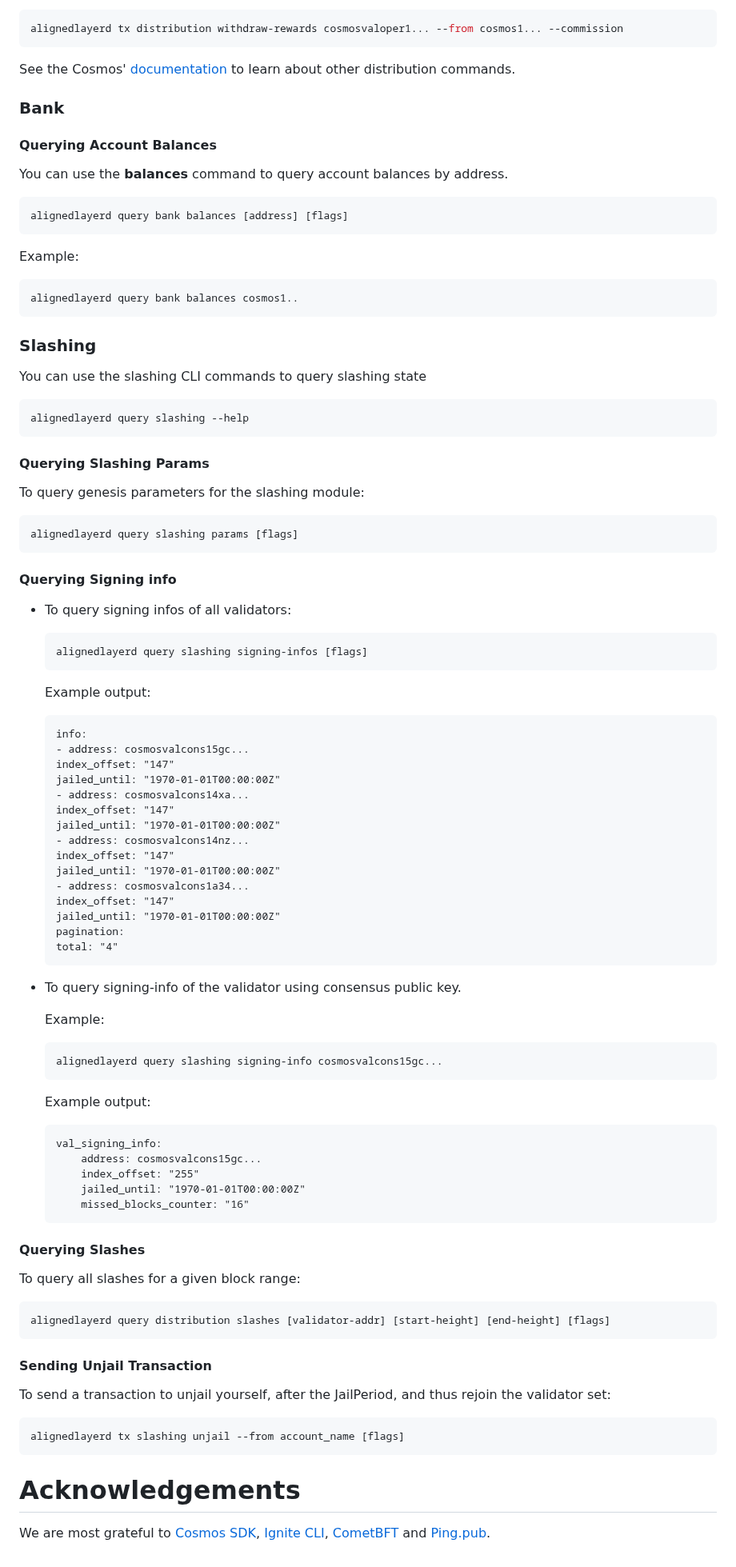
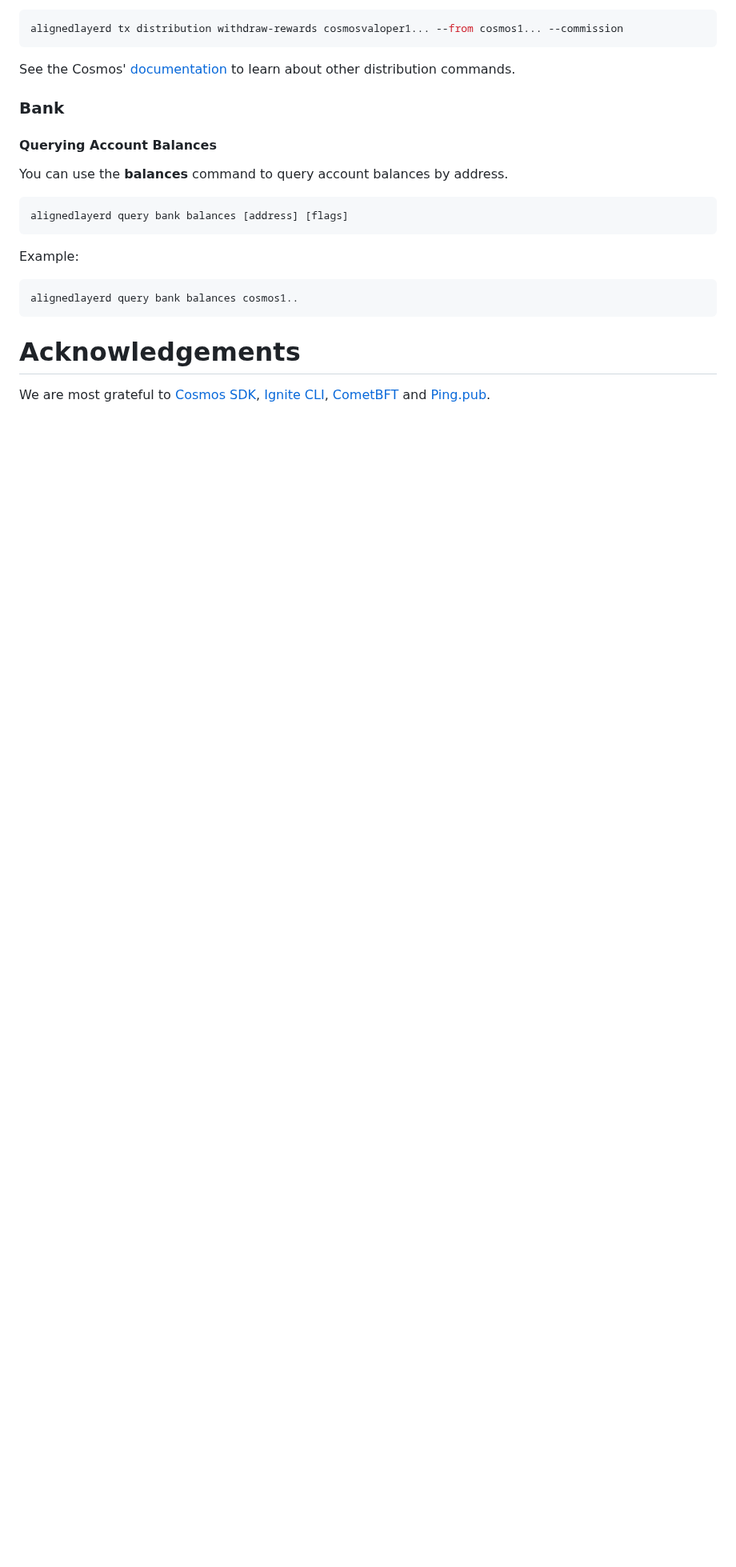
Before and after one commit to eminmtas/aligned_layer_tendermint, a Markdown page: README.md, the part around one of its changes. Shown at 80% size. GitHub-like rendering; blank space fills up the shorter version.

Commit message:
Readme update (#56)
* Update README.md

* Change variable name in setup_node.sh

* Revert "Change variable name in setup_node.sh"

This reverts commit 2343fa134e5c2b64cf6b175ccf908204b6ed2416.

````diff
--- a/README.md
+++ b/README.md
@@ -532,66 +526,5 @@ Example:
 alignedlayerd query bank balances cosmos1..
 ```
 
-### Slashing
-You can use the slashing CLI commands to query slashing state
-```
-alignedlayerd query slashing --help
-```
-#### Querying Slashing Params
-To query genesis parameters for the slashing module:
-```
-alignedlayerd query slashing params [flags]
-```
-#### Querying Signing info
-- To query signing infos of all validators:
-    ```sh
-    alignedlayerd query slashing signing-infos [flags]
-    ```
-    Example output:
-    ```
-    info:
-    - address: cosmosvalcons15gc...
-    index_offset: "147"
-    jailed_until: "1970-01-01T00:00:00Z"
-    - address: cosmosvalcons14xa...
-    index_offset: "147"
-    jailed_until: "1970-01-01T00:00:00Z"
-    - address: cosmosvalcons14nz...
-    index_offset: "147"
-    jailed_until: "1970-01-01T00:00:00Z"
-    - address: cosmosvalcons1a34...
-    index_offset: "147"
-    jailed_until: "1970-01-01T00:00:00Z"
-    pagination:
-    total: "4"
-    ```
-- To query signing-info of the validator using consensus public key.
-
-    Example:
-    ```sh
-    alignedlayerd query slashing signing-info cosmosvalcons15gc...
-    ```
-
-    Example output:
-    ```
-    val_signing_info:
-        address: cosmosvalcons15gc...
-        index_offset: "255"
-        jailed_until: "1970-01-01T00:00:00Z"
-        missed_blocks_counter: "16"
-    ```
-
-#### Querying Slashes
-To query all slashes for a given block range:
-```
-alignedlayerd query distribution slashes [validator-addr] [start-height] [end-height] [flags]
-```
-
-#### Sending Unjail Transaction
-To send a transaction to unjail yourself, after the JailPeriod, and thus rejoin the validator set:
-```
-alignedlayerd tx slashing unjail --from account_name [flags]
-```
-
 # Acknowledgements
 We are most grateful to [Cosmos SDK](https://github.com/cosmos/cosmos-sdk), [Ignite CLI](https://github.com/ignite/cli), [CometBFT](https://github.com/cometbft/cometbft) and [Ping.pub](https://github.com/ping-pub/faucet).
````
Also changed, not shown: other parts of README.md (+6 -12 lines).
